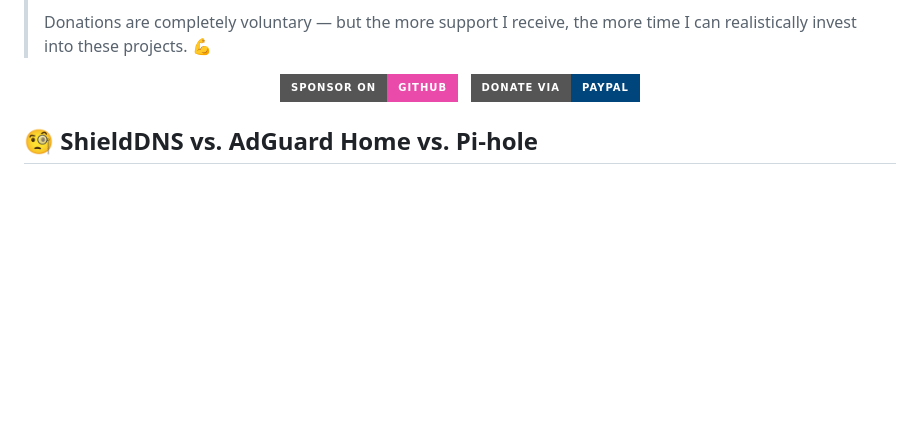
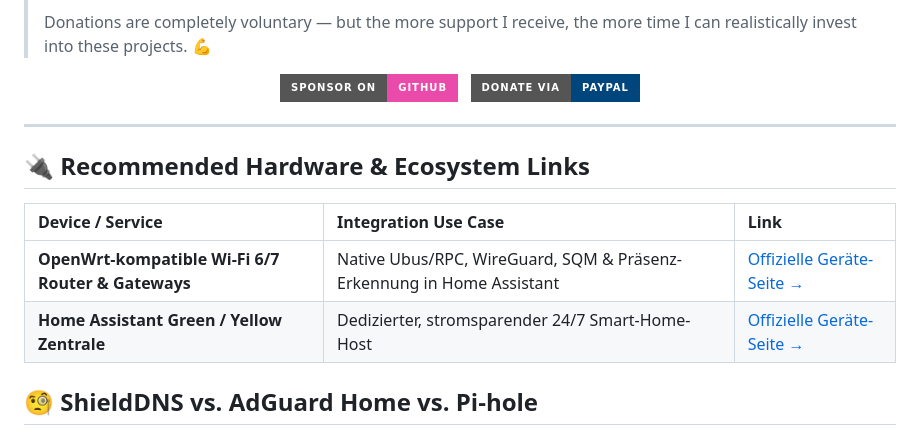
Before and after one commit to FaserF/ShieldDNS, a Markdown page: README.md, the part around the change. GitHub-like rendering; badges without logos; blank space fills up the shorter version.

Commit message:
docs(readme): add recommended hardware & ecosystem links via fabiseitz.de/go

```diff
--- a/README.md
+++ b/README.md
@@ -56,6 +56,16 @@ ShieldDNS is designed for high performance and long-term maintainability:
 [![PayPal](https://img.shields.io/badge/Donate%20via-PayPal-%2300457C?style=for-the-badge&logo=paypal&logoColor=white)](https://paypal.me/FaserF)
 
 </div>
+
+---
+
+## 🔌 Recommended Hardware & Ecosystem Links
+
+| Device / Service | Integration Use Case | Link |
+| :--- | :--- | :--- |
+| **OpenWrt-kompatible Wi-Fi 6/7 Router & Gateways** | Native Ubus/RPC, WireGuard, SQM & Präsenz-Erkennung in Home Assistant | [Offizielle Geräte-Seite →](https://fabiseitz.de/go/ha-router) |
+| **Home Assistant Green / Yellow Zentrale** | Dedizierter, stromsparender 24/7 Smart-Home-Host | [Offizielle Geräte-Seite →](https://fabiseitz.de/go/ha-hardware) |
+
 
 ## 🧐 ShieldDNS vs. AdGuard Home vs. Pi-hole
 
```
